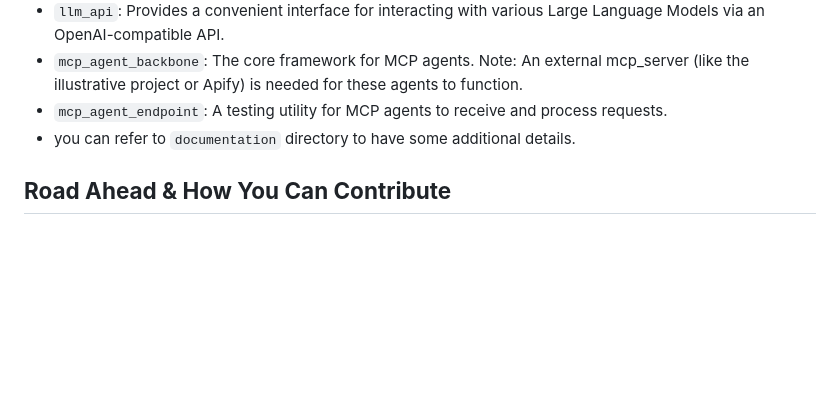
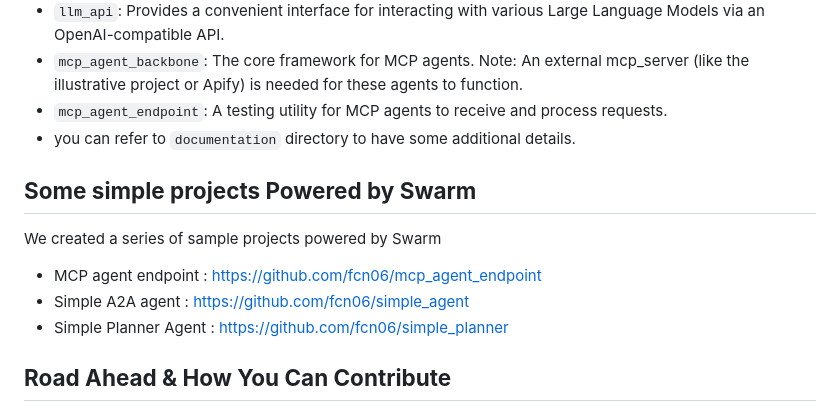
Before and after one commit to fcn06/swarm, a Markdown page: README.md, the part around the change. Drawn GitHub-style; blank space fills up the shorter version.

Commit message:
modification on readme

```diff
--- a/README.md
+++ b/README.md
@@ -106,6 +106,15 @@ The swarm project is composed of several specialized sub-crates:
 * `mcp_agent_endpoint`: A testing utility for MCP agents to receive and process requests.
 * you can refer to `documentation` directory to have some additional details.
 
+## **Some simple projects Powered by Swarm**
+
+We created a series of sample projects powered by Swarm
+
+* MCP agent endpoint : [https://github.com/fcn06/mcp_agent_endpoint](https://github.com/fcn06/mcp_agent_endpoint)
+* Simple A2A agent : [https://github.com/fcn06/simple_agent](https://github.com/fcn06/simple_agent )
+* Simple Planner Agent : [https://github.com/fcn06/simple_planner](https://github.com/fcn06/simple_planner)
+
+
 ## **Road Ahead & How You Can Contribute**
 
 Swarm.rs is a project born out of discovery and exploration\! While not production-ready, it's a fantastic playground for understanding how these protocols can be combined to build powerful agentic systems.
```
